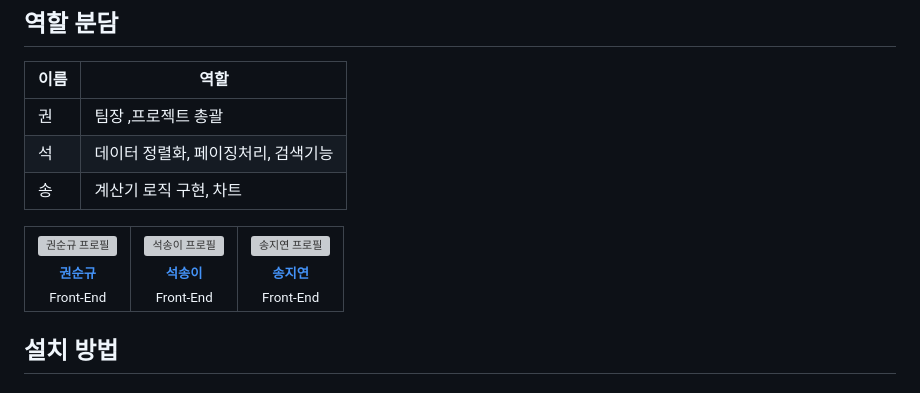
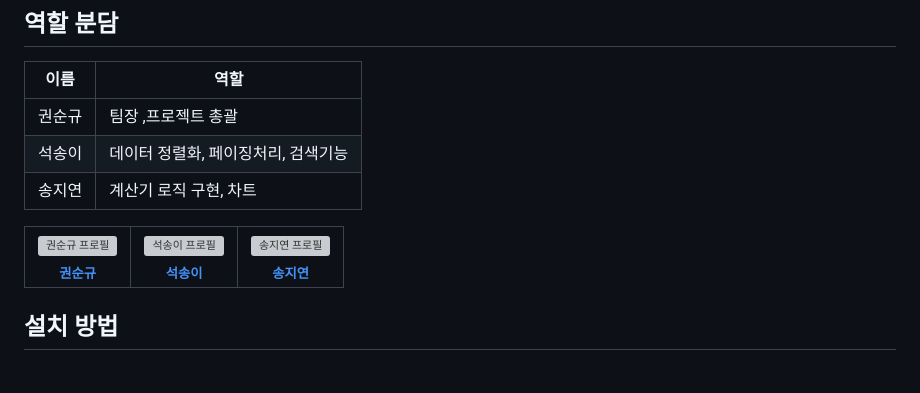
Before and after one commit to songyiseok/BMR_Calculator, a Markdown page: README.md, the part around the change. Rendered like a GitHub page; grey boxes are pictures that could not be loaded.

```diff
--- a/README.md
+++ b/README.md
@@ -77,9 +77,9 @@ BMR(Basal Metabolic Rate, 기초대사량)은 다음 공식을 사용하여 계
 
 | 이름 | 역할 |
 |------|------|
-| 권 | 팀장 ,프로젝트 총괄 |
-| 석 | 데이터 정렬화, 페이징처리, 검색기능 |
-| 송 | 계산기 로직 구현, 차트 |
+| 권순규 | 팀장 ,프로젝트 총괄 |
+| 석송이 | 데이터 정렬화, 페이징처리, 검색기능 |
+| 송지연 | 계산기 로직 구현, 차트 |
 
 <artifacts>
 <artifact id="profile-cards" type="text/markdown">
@@ -93,7 +93,6 @@ BMR(Basal Metabolic Rate, 기초대사량)은 다음 공식을 사용하여 계
         <sub><b>권순규</b></sub>
       </a>
       <br />
-      <sub>Front-End</sub>
     </td>
     <td align="center">
       <a href="https://github.com/songyiseok">
@@ -102,7 +101,6 @@ BMR(Basal Metabolic Rate, 기초대사량)은 다음 공식을 사용하여 계
         <sub><b>석송이</b></sub>
       </a>
       <br />
-      <sub>Front-End</sub>
     </td>
     <td align="center">
       <a href="https://github.com/ssuuoo12">
@@ -111,7 +109,6 @@ BMR(Basal Metabolic Rate, 기초대사량)은 다음 공식을 사용하여 계
         <sub><b>송지연</b></sub>
       </a>
       <br />
-      <sub>Front-End</sub>
     </td>
   </tr>
 </table>
```
